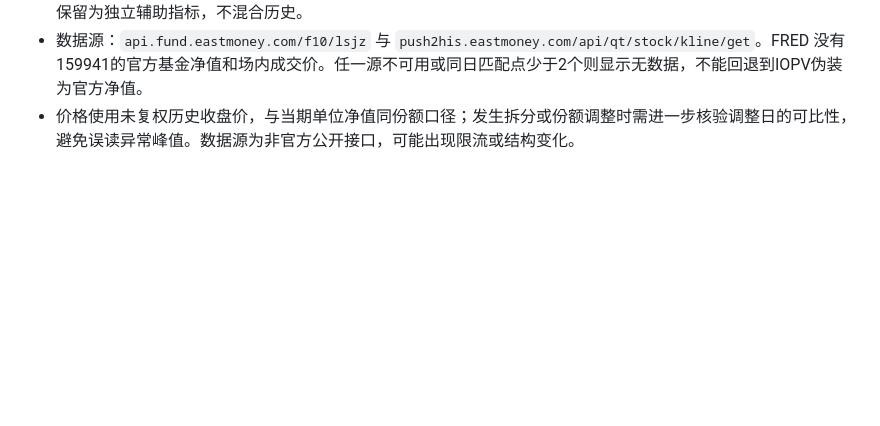
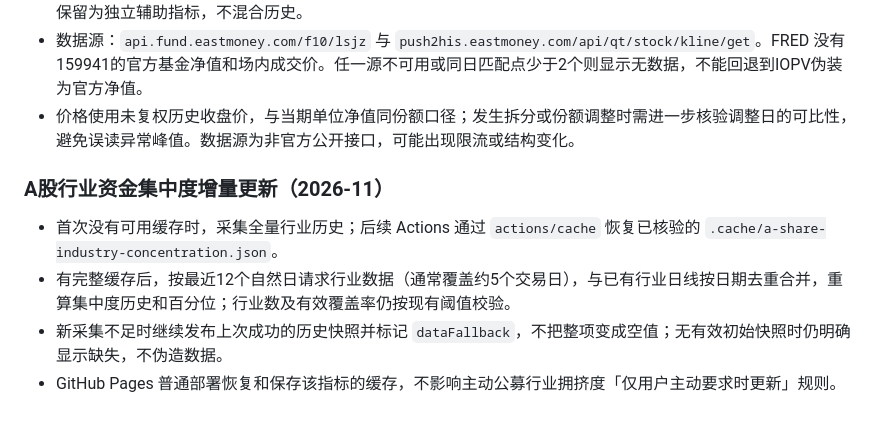
Before and after one commit to xf5464/DailyReview, a Markdown page: docs/system-design.md, the part around the change. Rendered like a GitHub page; blank space fills up the shorter version.

Commit message:
Document industry concentration incremental refresh and safe cached fallback

```diff
--- a/docs/system-design.md
+++ b/docs/system-design.md
@@ -420,3 +420,11 @@ FRED 的中国换手率 DDEM01CNA156NWDB 为年度且停留于2020年，无法
 - 日度历史支持图表及总览值后的1年、3年百分位；整行背景仍按 <=3% 绿色、>=10% 红色渐深。原 IOPV 参考溢价保留为独立辅助指标，不混合历史。
 - 数据源：`api.fund.eastmoney.com/f10/lsjz` 与 `push2his.eastmoney.com/api/qt/stock/kline/get`。FRED 没有159941的官方基金净值和场内成交价。任一源不可用或同日匹配点少于2个则显示无数据，不能回退到IOPV伪装为官方净值。
 - 价格使用未复权历史收盘价，与当期单位净值同份额口径；发生拆分或份额调整时需进一步核验调整日的可比性，避免误读异常峰值。数据源为非官方公开接口，可能出现限流或结构变化。
+
+
+### A股行业资金集中度增量更新（2026-11）
+
+- 首次没有可用缓存时，采集全量行业历史；后续 Actions 通过 `actions/cache` 恢复已核验的 `.cache/a-share-industry-concentration.json`。
+- 有完整缓存后，按最近12个自然日请求行业数据（通常覆盖约5个交易日），与已有行业日线按日期去重合并，重算集中度历史和百分位；行业数及有效覆盖率仍按现有阈值校验。
+- 新采集不足时继续发布上次成功的历史快照并标记 `dataFallback`，不把整项变成空值；无有效初始快照时仍明确显示缺失，不伪造数据。
+- GitHub Pages 普通部署恢复和保存该指标的缓存，不影响主动公募行业拥挤度「仅用户主动要求时更新」规则。
```
